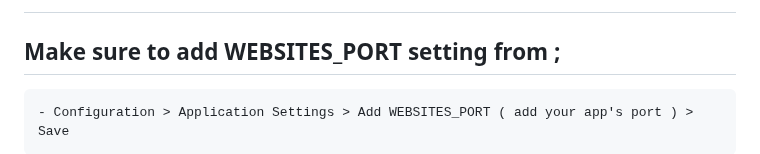
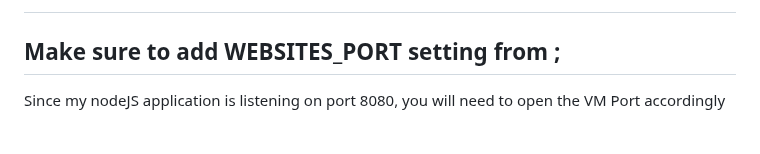
Before and after one commit to mfkhan267/jenkins_on_azure2024, a Markdown page: deploy_webapp.md, the part around one of its changes. Drawn GitHub-style.

```diff
--- a/deploy_webapp.md
+++ b/deploy_webapp.md
@@ -264,5 +264,5 @@ You may now test your Web App by clicking on BROWSE to confirm that the Web App
 
 ## Make sure to add WEBSITES_PORT setting from ;
 
-    - Configuration > Application Settings > Add WEBSITES_PORT ( add your app's port ) > Save
+Since my nodeJS application is listening on port 8080, you will need to open the VM Port accordingly
 
```
Also changed, not shown: other parts of deploy_webapp.md (+1 -2 lines).
